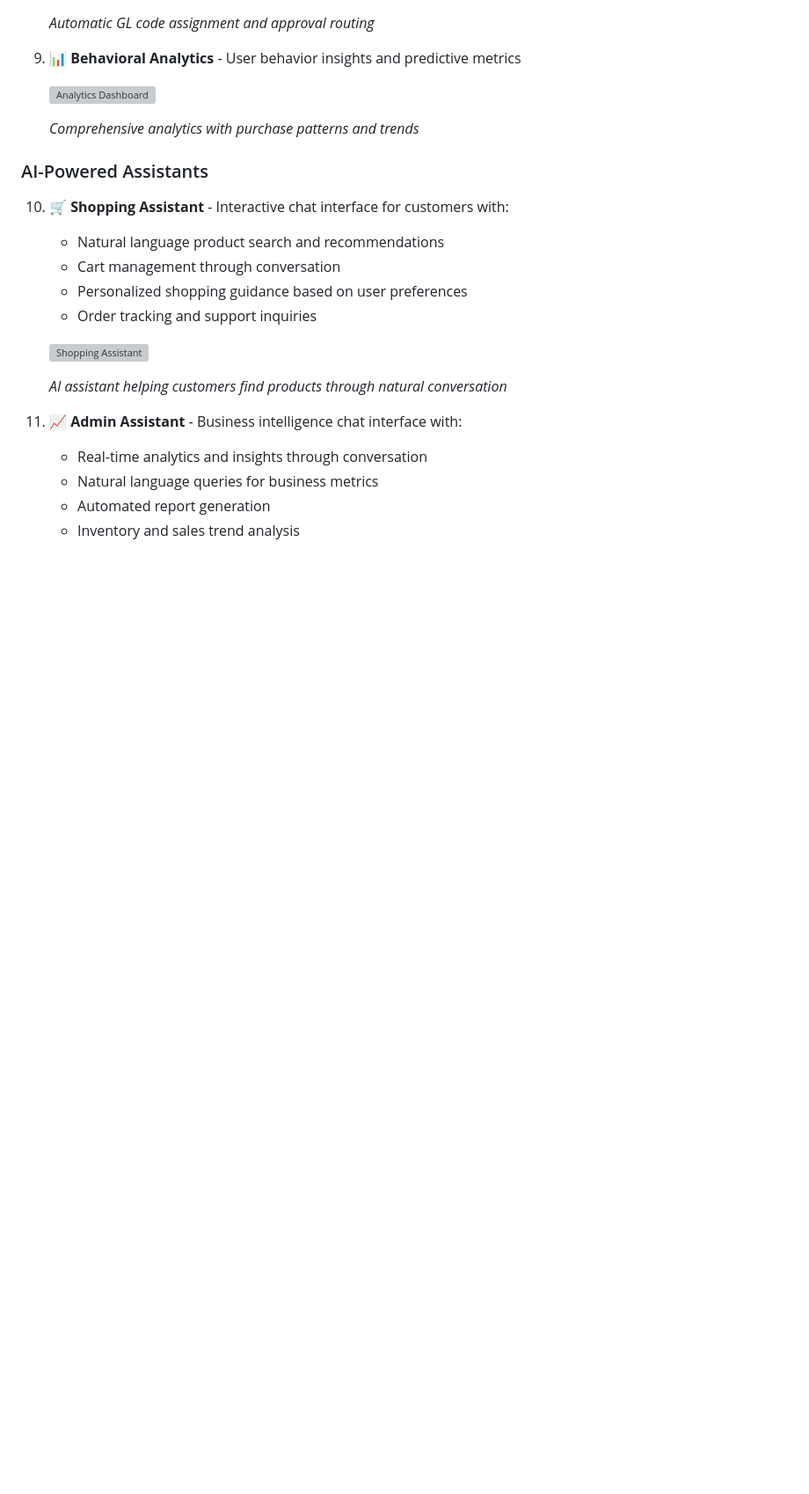
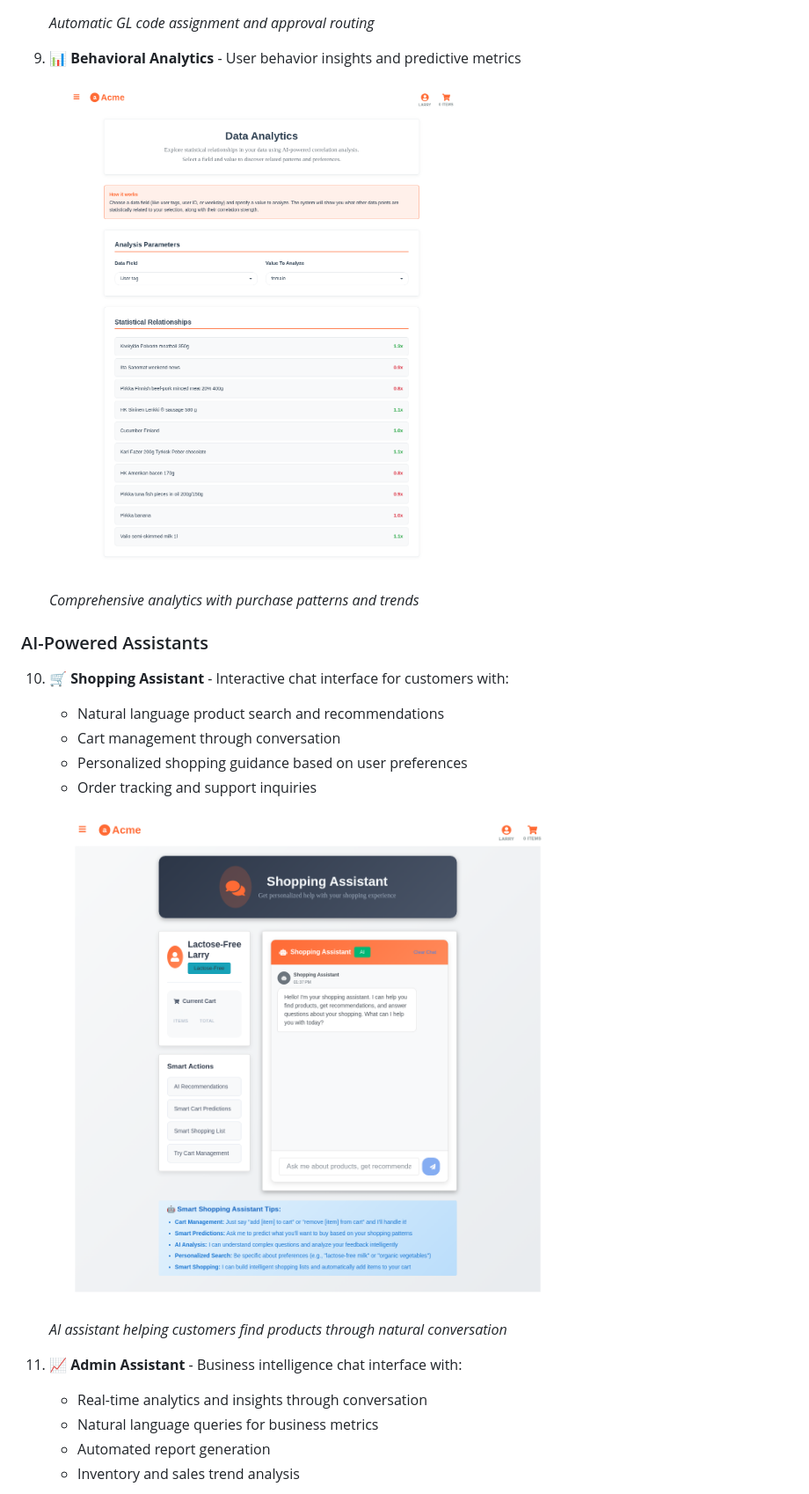
Before and after one commit to AitoDotAI/aito-demo, a Markdown page: README.md, the part around one of its changes. Shown at 88% size. Drawn GitHub-style; blank space fills up the shorter version; grey boxes are pictures that could not be loaded.

```diff
--- a/README.md
+++ b/README.md
@@ -102,7 +102,7 @@ REACT_APP_AITO_API_KEY=your-api-key-here
 
 9. **📊 Behavioral Analytics** - User behavior insights and predictive metrics
 
-   ![Analytics Dashboard](docs/screenshots/features/analytics-dashboard.svg)
+   ![Analytics Dashboard](docs/screenshots/features/analytics-dashboard.png)
 
    *Comprehensive analytics with purchase patterns and trends*
 
@@ -114,7 +114,7 @@ REACT_APP_AITO_API_KEY=your-api-key-here
     - Personalized shopping guidance based on user preferences
     - Order tracking and support inquiries
 
-    ![Shopping Assistant](docs/screenshots/features/shopping-assistant-response.svg)
+    ![Shopping Assistant](docs/screenshots/features/shopping-assistant.png)
 
     *AI assistant helping customers find products through natural conversation*
 
```
Also changed, not shown: other parts of README.md (+4 -4 lines), docs/blog-post.md (+3 -3 lines), docs/tutorials/getting-started.md (+5 -5 lines).
